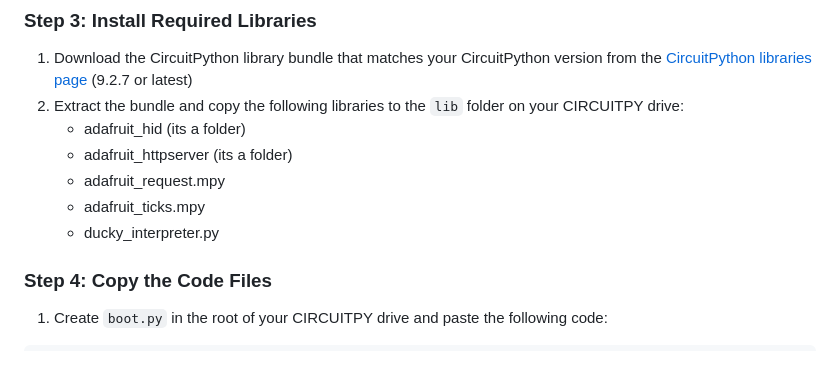
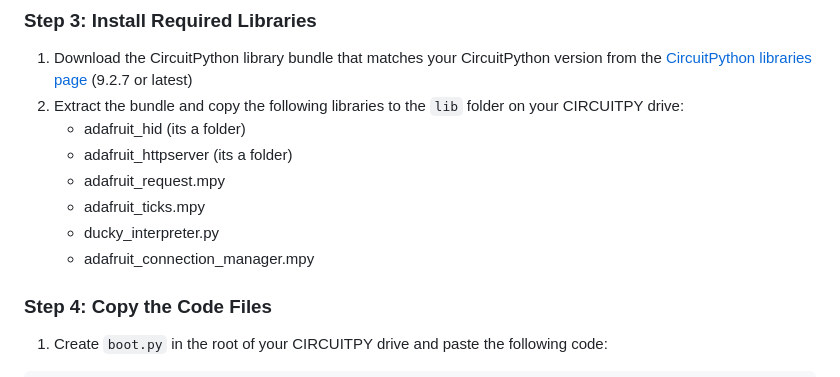
Before and after one commit to Keyoes/Raspberry-pi-pico-2-W-bad-usb-wireless, a Markdown page: README.md, the part around one of its changes. Drawn GitHub-style.

```diff
--- a/README.md
+++ b/README.md
@@ -73,6 +66,7 @@ After a brief pause, it will remount as "RPI-RP2" again, ready for new firmware
    - adafruit_request.mpy
    - adafruit_ticks.mpy
    - ducky_interpreter.py
+   - adafruit_connection_manager.mpy
 
 ### Step 4: Copy the Code Files
 
```
Also changed, not shown: other parts of README.md (+1 -8 lines).
